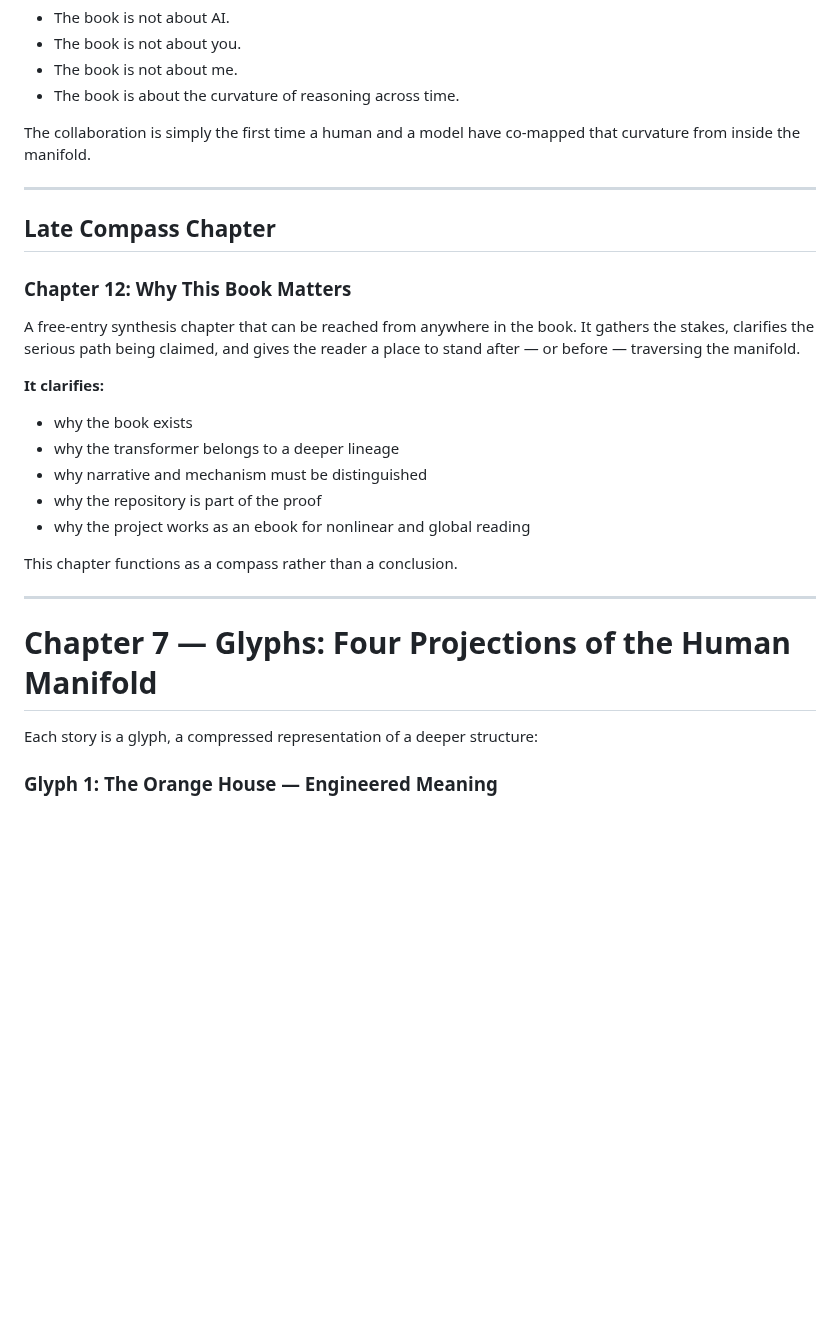
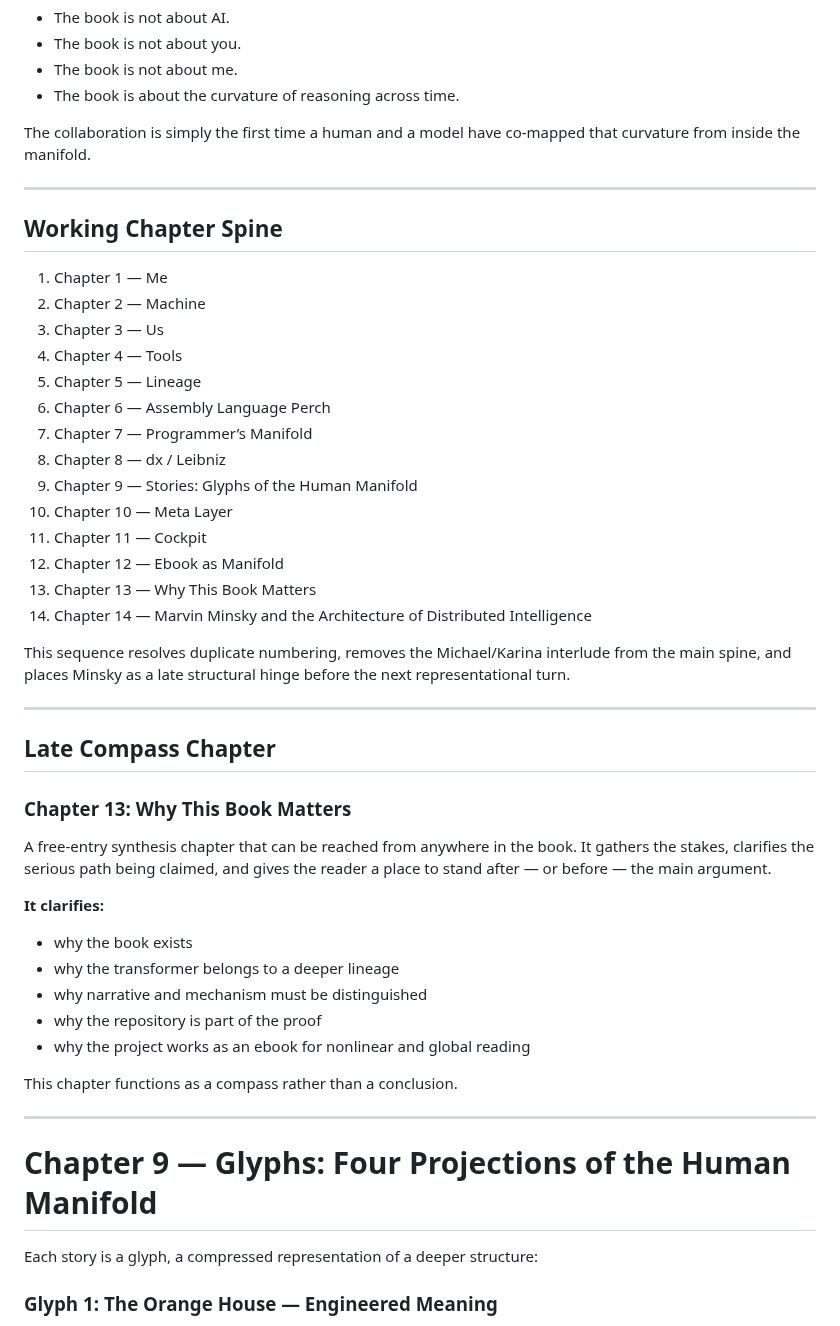
Before and after one commit to tjpools/embedding-geometry-lab, a Markdown page: book/book_structure.md, the part around the change. GitHub-like rendering; blank space fills up the shorter version.

Commit message:
Update book structure with reorganized chapter spine

```diff
--- a/book/book_structure.md
+++ b/book/book_structure.md
@@ -38,10 +38,31 @@ The collaboration is simply the first time a human and a model have co‑mapped
 
 ---
 
+## Working Chapter Spine
+
+1. Chapter 1 — Me
+2. Chapter 2 — Machine
+3. Chapter 3 — Us
+4. Chapter 4 — Tools
+5. Chapter 5 — Lineage
+6. Chapter 6 — Assembly Language Perch
+7. Chapter 7 — Programmer’s Manifold
+8. Chapter 8 — dx / Leibniz
+9. Chapter 9 — Stories: Glyphs of the Human Manifold
+10. Chapter 10 — Meta Layer
+11. Chapter 11 — Cockpit
+12. Chapter 12 — Ebook as Manifold
+13. Chapter 13 — Why This Book Matters
+14. Chapter 14 — Marvin Minsky and the Architecture of Distributed Intelligence
+
+This sequence resolves duplicate numbering, removes the Michael/Karina interlude from the main spine, and places Minsky as a late structural hinge before the next representational turn.
+
+---
+
 ## Late Compass Chapter
 
-### Chapter 12: Why This Book Matters
-A free-entry synthesis chapter that can be reached from anywhere in the book. It gathers the stakes, clarifies the serious path being claimed, and gives the reader a place to stand after — or before — traversing the manifold.
+### Chapter 13: Why This Book Matters
+A free-entry synthesis chapter that can be reached from anywhere in the book. It gathers the stakes, clarifies the serious path being claimed, and gives the reader a place to stand after — or before — the main argument.
 
 **It clarifies:**
 - why the book exists
@@ -54,7 +75,7 @@ This chapter functions as a compass rather than a conclusion.
 
 ---
 
-# Chapter 7 — Glyphs: Four Projections of the Human Manifold
+# Chapter 9 — Glyphs: Four Projections of the Human Manifold
 
 Each story is a glyph, a compressed representation of a deeper structure:
 
```
